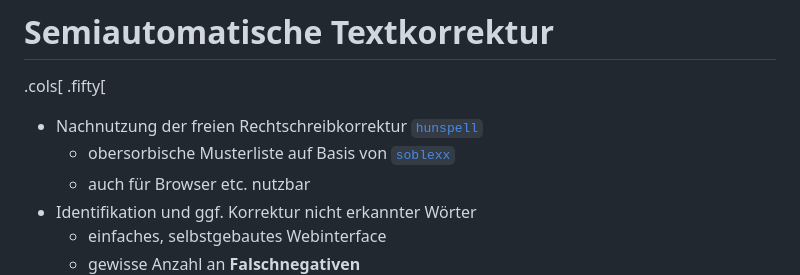
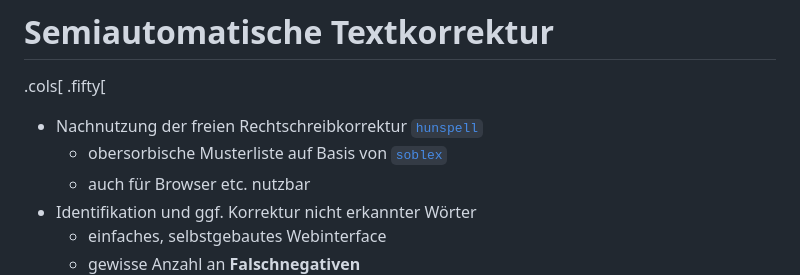
Before and after one commit to wrznr/ocr-ressourcenarme-sprachen-2023, a Markdown page: content.md, the part around the change. GitHub-like rendering.

Commit message:
Fix typo

```diff
--- a/content.md
+++ b/content.md
@@ -981,7 +981,7 @@ count: false
 .cols[
 .fifty[
 - Nachnutzung der freien Rechtschreibkorrektur [`hunspell`](https://hunspell.github.io/)
-    * obersorbische Musterliste auf Basis von [`soblexx`](https://sobblexx.de)
+    * obersorbische Musterliste auf Basis von [`soblex`](https://sobblexx.de)
     * auch für Browser etc. nutzbar
 - Identifikation und ggf. Korrektur nicht erkannter Wörter
     * einfaches, selbstgebautes Webinterface
```
